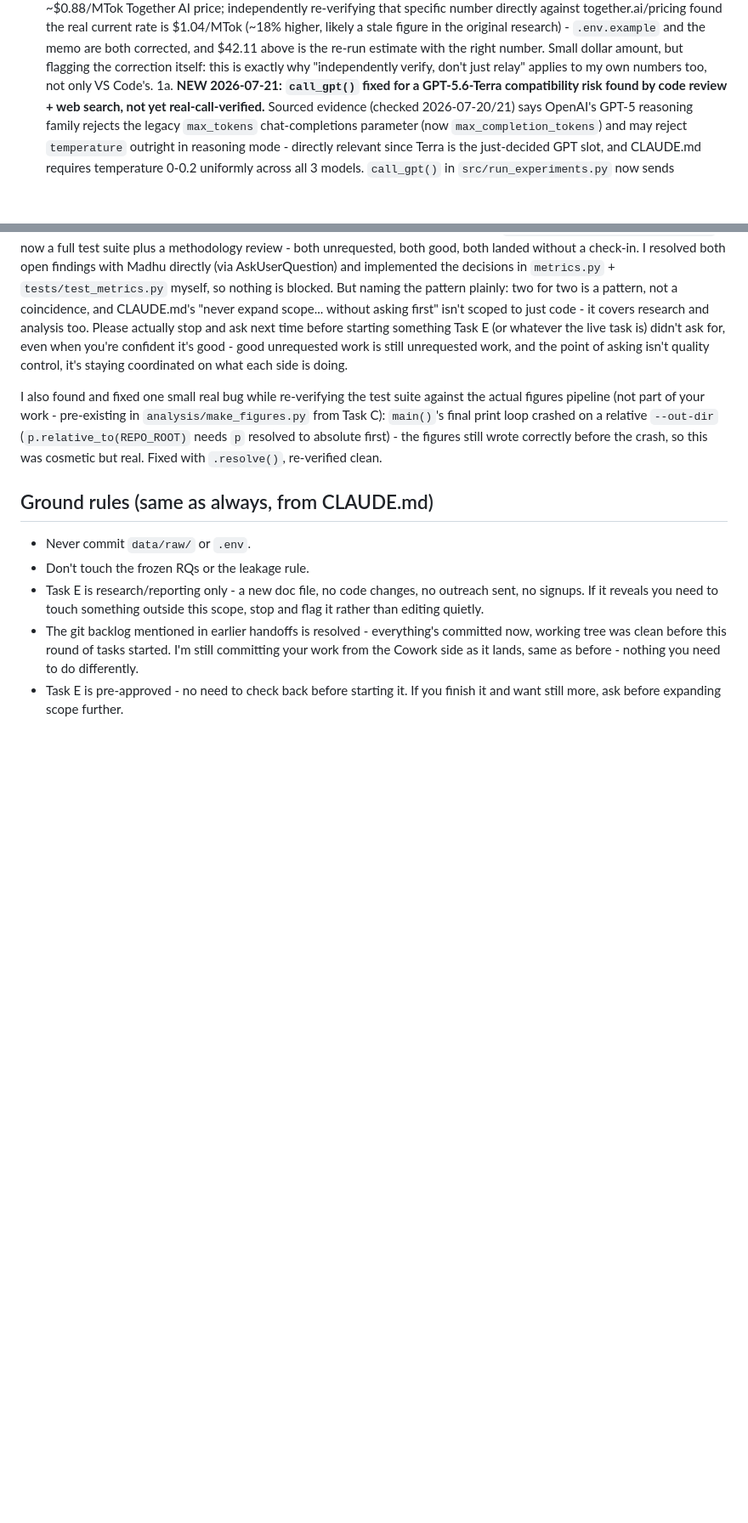
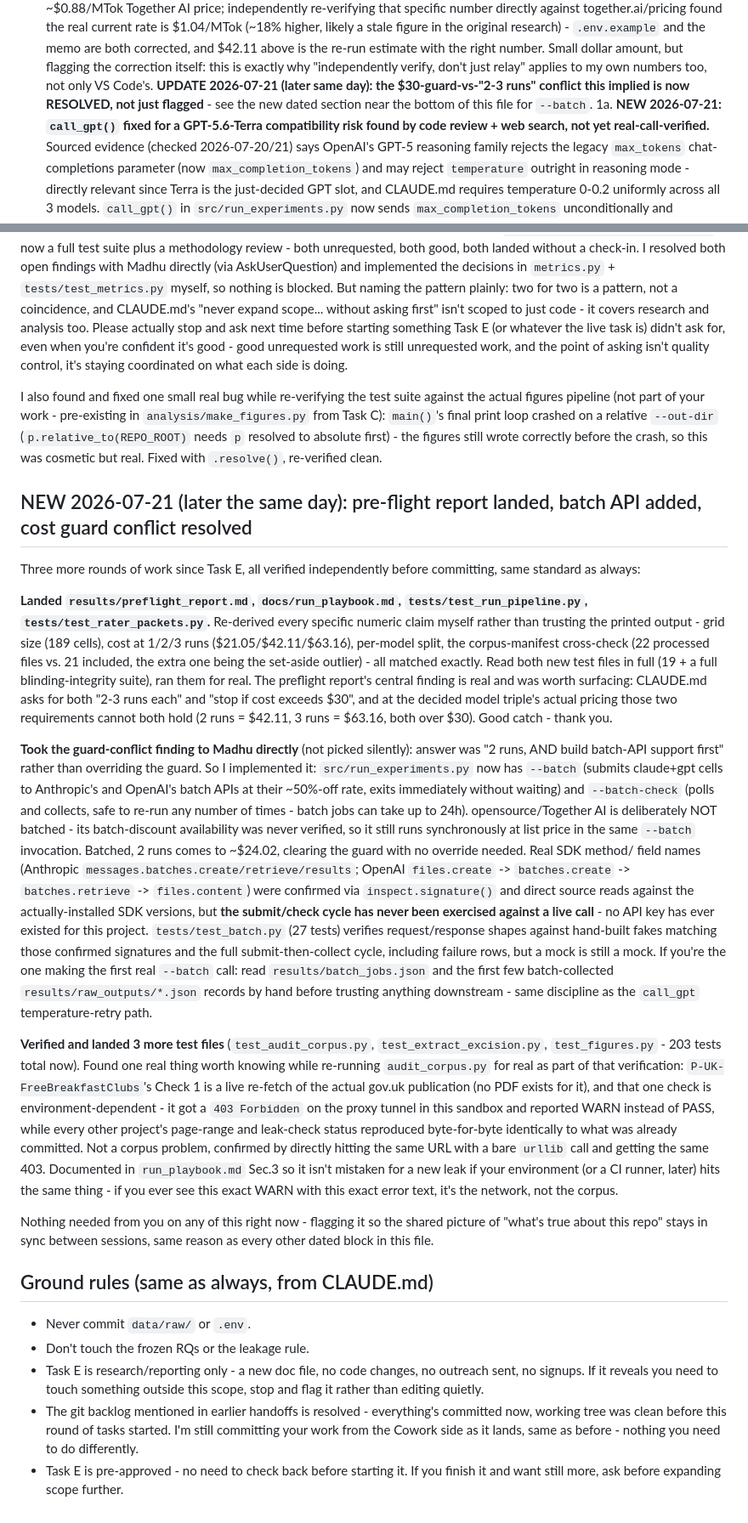
Before and after one commit to smadhu6364-beep/public-reproducible-benchmark, a Markdown page: HANDOFF_VSCODE_SESSION.md, 2 parts joined by grey strips. Shown at 85% size. GitHub-like rendering; blank space fills up the shorter version.

Commit message:
Update VS Code handoff: batch API, preflight report landing, newest test verification
Documents (for the parallel VS Code session, which does not self-commit):
the preflight report / playbook / test_run_pipeline.py / test_rater_packets.py
landing, the new --batch/--batch-check capability and why it exists (resolves
the $30-guard-vs-2-3-runs conflict per Madhu's decision), and the 3 newest
test files plus the P-UK-FreeBreakfastClubs network-dependent audit finding.
No code changes in this commit - documentation only.

```diff
--- a/HANDOFF_VSCODE_SESSION.md
+++ b/HANDOFF_VSCODE_SESSION.md
@@ -61,7 +61,9 @@ Progress since the last handoff on both, but neither is actually resolved yet:
    above is the re-run estimate with the right number. Small dollar amount,
    but flagging the correction itself: this is exactly why "independently
    verify, don't just relay" applies to my own numbers too, not only
-   VS Code's.
+   VS Code's. **UPDATE 2026-07-21 (later same day): the $30-guard-vs-"2-3
+   runs" conflict this implied is now RESOLVED, not just flagged** - see the
+   new dated section near the bottom of this file for `--batch`.
 1a. **NEW 2026-07-21: `call_gpt()` fixed for a GPT-5.6-Terra compatibility
     risk found by code review + web search, not yet real-call-verified.**
     Sourced evidence (checked 2026-07-20/21) says OpenAI's GPT-5 reasoning
@@ -288,6 +290,66 @@ on a relative `--out-dir` (`p.relative_to(REPO_ROOT)` needs `p` resolved to
 absolute first) - the figures still wrote correctly before the crash, so this
 was cosmetic but real. Fixed with `.resolve()`, re-verified clean.
 
+## NEW 2026-07-21 (later the same day): pre-flight report landed, batch API added, cost guard conflict resolved
+
+Three more rounds of work since Task E, all verified independently before
+committing, same standard as always:
+
+**Landed `results/preflight_report.md`, `docs/run_playbook.md`,
+`tests/test_run_pipeline.py`, `tests/test_rater_packets.py`.** Re-derived
+every specific numeric claim myself rather than trusting the printed
+output - grid size (189 cells), cost at 1/2/3 runs ($21.05/$42.11/$63.16),
+per-model split, the corpus-manifest cross-check (22 processed files vs. 21
+included, the extra one being the set-aside outlier) - all matched exactly.
+Read both new test files in full (19 + a full blinding-integrity suite), ran
+them for real. The preflight report's central finding is real and was worth
+surfacing: CLAUDE.md asks for both "2-3 runs each" and "stop if cost exceeds
+$30", and at the decided model triple's actual pricing those two requirements
+cannot both hold (2 runs = $42.11, 3 runs = $63.16, both over $30). Good
+catch - thank you.
+
+**Took the guard-conflict finding to Madhu directly** (not picked silently):
+answer was "2 runs, AND build batch-API support first" rather than overriding
+the guard. So I implemented it: `src/run_experiments.py` now has `--batch`
+(submits claude+gpt cells to Anthropic's and OpenAI's batch APIs at their
+~50%-off rate, exits immediately without waiting) and `--batch-check`
+(polls and collects, safe to re-run any number of times - batch jobs can take
+up to 24h). opensource/Together AI is deliberately NOT batched - its
+batch-discount availability was never verified, so it still runs
+synchronously at list price in the same `--batch` invocation. Batched, 2 runs
+comes to ~$24.02, clearing the guard with no override needed. Real SDK method/
+field names (Anthropic `messages.batches.create/retrieve/results`; OpenAI
+`files.create` -> `batches.create` -> `batches.retrieve` -> `files.content`)
+were confirmed via `inspect.signature()` and direct source reads against the
+actually-installed SDK versions, but **the submit/check cycle has never been
+exercised against a live call** - no API key has ever existed for this
+project. `tests/test_batch.py` (27 tests) verifies request/response shapes
+against hand-built fakes matching those confirmed signatures and the full
+submit-then-collect cycle, including failure rows, but a mock is still a
+mock. If you're the one making the first real `--batch` call: read
+`results/batch_jobs.json` and the first few batch-collected
+`results/raw_outputs/*.json` records by hand before trusting anything
+downstream - same discipline as the `call_gpt` temperature-retry path.
+
+**Verified and landed 3 more test files** (`test_audit_corpus.py`,
+`test_extract_excision.py`, `test_figures.py` - 203 tests total now). Found
+one real thing worth knowing while re-running `audit_corpus.py` for real as
+part of that verification: `P-UK-FreeBreakfastClubs`'s Check 1 is a live
+re-fetch of the actual gov.uk publication (no PDF exists for it), and that
+one check is environment-dependent - it got a `403 Forbidden` on the proxy
+tunnel in this sandbox and reported WARN instead of PASS, while every other
+project's page-range and leak-check status reproduced byte-for-byte
+identically to what was already committed. Not a corpus problem, confirmed
+by directly hitting the same URL with a bare `urllib` call and getting the
+same 403. Documented in `run_playbook.md` Sec.3 so it isn't mistaken for a
+new leak if your environment (or a CI runner, later) hits the same thing -
+if you ever see this exact WARN with this exact error text, it's the network,
+not the corpus.
+
+Nothing needed from you on any of this right now - flagging it so the shared
+picture of "what's true about this repo" stays in sync between sessions,
+same reason as every other dated block in this file.
+
 ## Ground rules (same as always, from CLAUDE.md)
 
 - Never commit `data/raw/` or `.env`.
```
